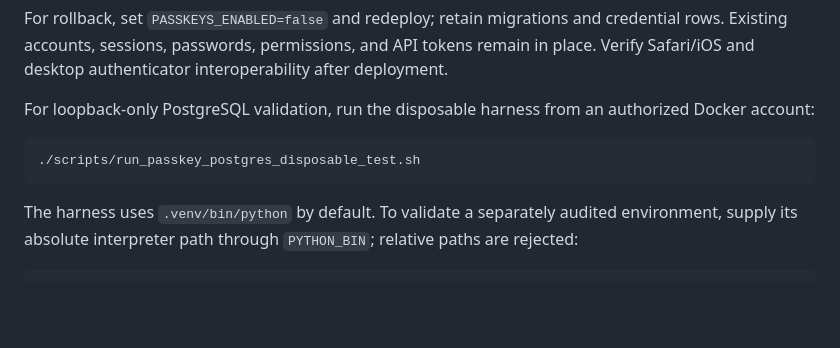
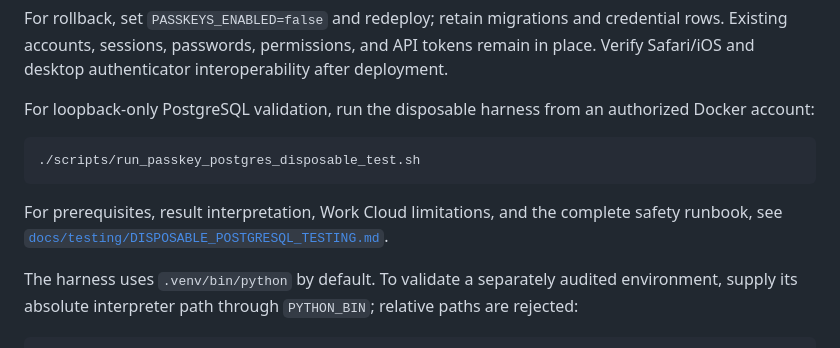
Before and after one commit to ccantero/django_render, a Markdown page: README.md, the part around one of its changes. GitHub-like rendering; blank space fills up the shorter version.

Commit message:
Docs: document disposable PostgreSQL testing

````diff
--- a/README.md
+++ b/README.md
@@ -492,6 +492,10 @@ authorized Docker account:
 ./scripts/run_passkey_postgres_disposable_test.sh
 ```
 
+For prerequisites, result interpretation, Work Cloud limitations, and the
+complete safety runbook, see
+[`docs/testing/DISPOSABLE_POSTGRESQL_TESTING.md`](docs/testing/DISPOSABLE_POSTGRESQL_TESTING.md).
+
 The harness uses `.venv/bin/python` by default. To validate a separately
 audited environment, supply its absolute interpreter path through `PYTHON_BIN`;
 relative paths are rejected:
````
Also changed, not shown: other parts of README.md (+2 -2 lines), AGENTS.md (+11 -0 lines), docs/testing/DISPOSABLE_POSTGRESQL_TESTING.md (added, +316 -0 lines).
